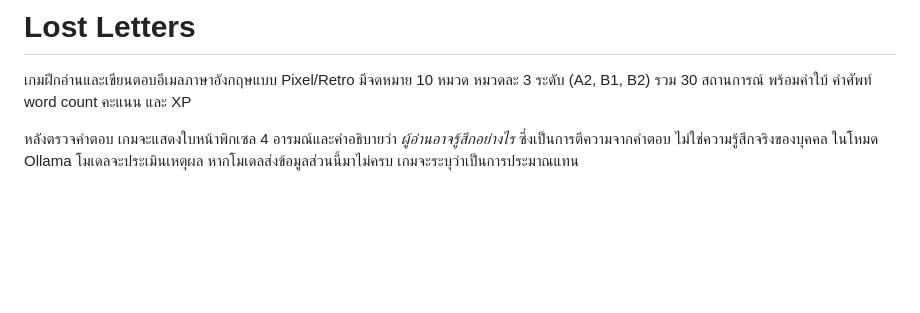
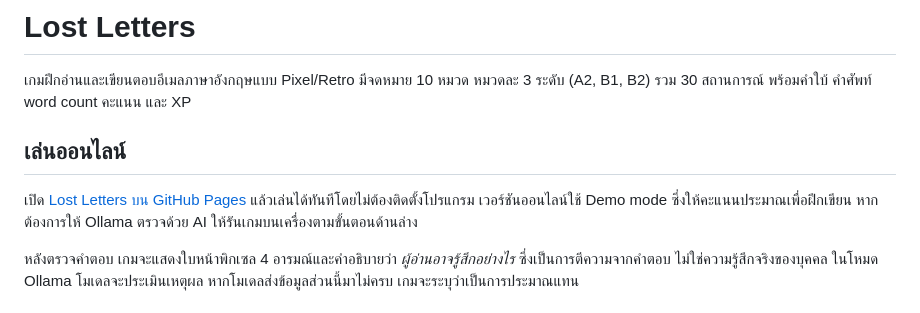
Before and after one commit to Thanachok998z/Gamegrammar, a Markdown page: README.md, the part around the change. GitHub-like rendering; blank space fills up the shorter version.

Commit message:
Document online play link

```diff
--- a/README.md
+++ b/README.md
@@ -1,6 +1,10 @@
 # Lost Letters
 
 เกมฝึกอ่านและเขียนตอบอีเมลภาษาอังกฤษแบบ Pixel/Retro มีจดหมาย 10 หมวด หมวดละ 3 ระดับ (A2, B1, B2) รวม 30 สถานการณ์ พร้อมคำใบ้ คำศัพท์ word count คะแนน และ XP
+
+## เล่นออนไลน์
+
+เปิด [Lost Letters บน GitHub Pages](https://thanachok998z.github.io/Gamegrammar/) แล้วเล่นได้ทันทีโดยไม่ต้องติดตั้งโปรแกรม เวอร์ชันออนไลน์ใช้ Demo mode ซึ่งให้คะแนนประมาณเพื่อฝึกเขียน หากต้องการให้ Ollama ตรวจด้วย AI ให้รันเกมบนเครื่องตามขั้นตอนด้านล่าง
 
 หลังตรวจคำตอบ เกมจะแสดงใบหน้าพิกเซล 4 อารมณ์และคำอธิบายว่า *ผู้อ่านอาจรู้สึกอย่างไร* ซึ่งเป็นการตีความจากคำตอบ ไม่ใช่ความรู้สึกจริงของบุคคล ในโหมด Ollama โมเดลจะประเมินเหตุผล หากโมเดลส่งข้อมูลส่วนนี้มาไม่ครบ เกมจะระบุว่าเป็นการประมาณแทน
 
```
